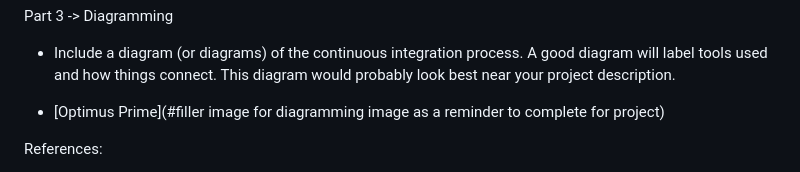
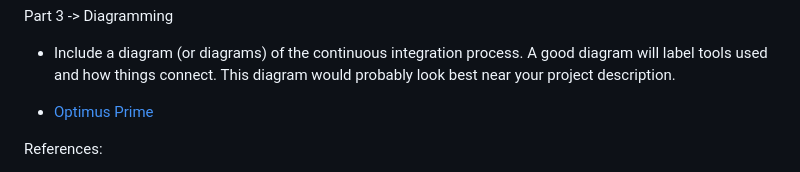
Before and after one commit to WSU-kduncan/s24cicd-aschlotterbeck, a Markdown page: README-CI.md, the part around the change. Drawn GitHub-style.

Commit message:
test link again

```diff
--- a/README-CI.md
+++ b/README-CI.md
@@ -138,7 +138,7 @@ Part 2 -> GitHub Actions and DockerHub
 Part 3 -> Diagramming
 * Include a diagram (or diagrams) of the continuous integration process. A good diagram will label tools used and how things connect. This diagram would probably look best near your project description.
 
-- [Optimus Prime](#filler image for diagramming image as a reminder to complete for project)
+- [Optimus Prime](#Optimus-Prime)
 
 References:
 * ChatGPT
```
